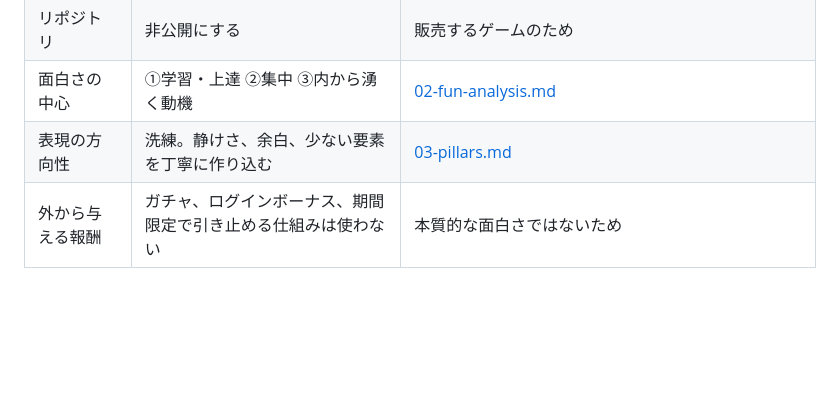
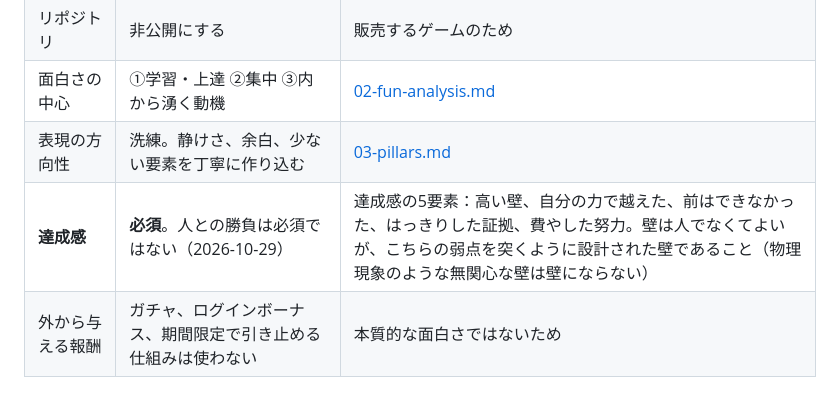
Before and after one commit to odennopython/project_CLEF, a Markdown page: docs/01-decisions.md, the part around the change. GitHub-like rendering; blank space fills up the shorter version.

Commit message:
達成感を必須条件として記録
Co-Authored-By: Claude Opus 5.5 <noreply@anthropic.com>
Claude-Session: https://claude.ai/code/session_01MsoBhKayhmJ6u54p6AUg4x

```diff
--- a/docs/01-decisions.md
+++ b/docs/01-decisions.md
@@ -18,6 +18,7 @@
 | リポジトリ | 非公開にする | 販売するゲームのため |
 | 面白さの中心 | ①学習・上達 ②集中 ③内から湧く動機 | [02-fun-analysis.md](02-fun-analysis.md) |
 | 表現の方向性 | 洗練。静けさ、余白、少ない要素を丁寧に作り込む | [03-pillars.md](03-pillars.md) |
+| **達成感** | **必須**。人との勝負は必須ではない（2026-10-29） | 達成感の5要素：高い壁、自分の力で越えた、前はできなかった、はっきりした証拠、費やした努力。壁は人でなくてよいが、こちらの弱点を突くように設計された壁であること（物理現象のような無関心な壁は壁にならない） |
 | 外から与える報酬 | ガチャ、ログインボーナス、期間限定で引き止める仕組みは使わない | 本質的な面白さではないため |
 
 ## 方向性の決定
```
